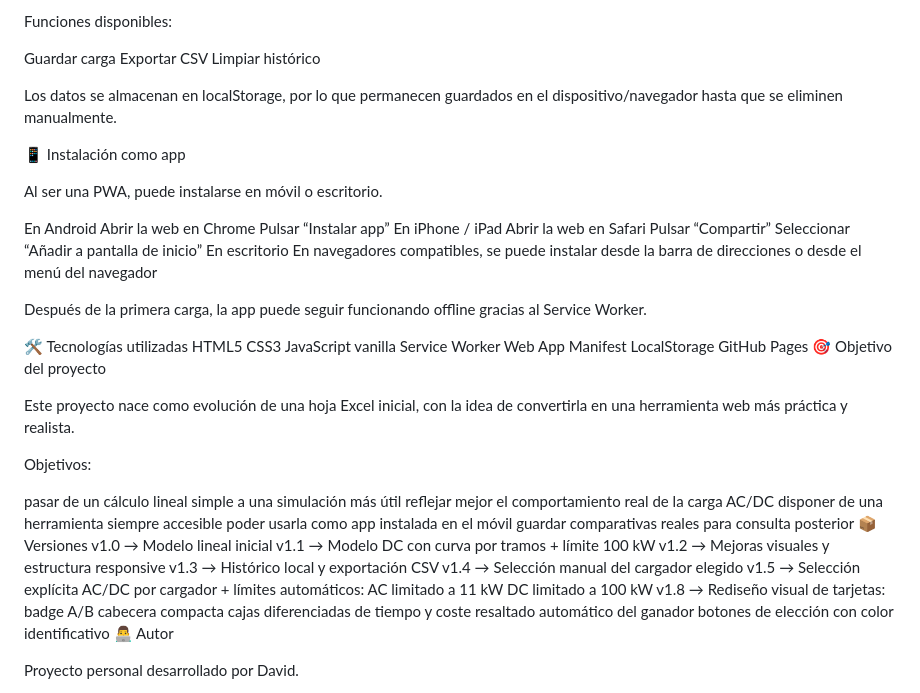
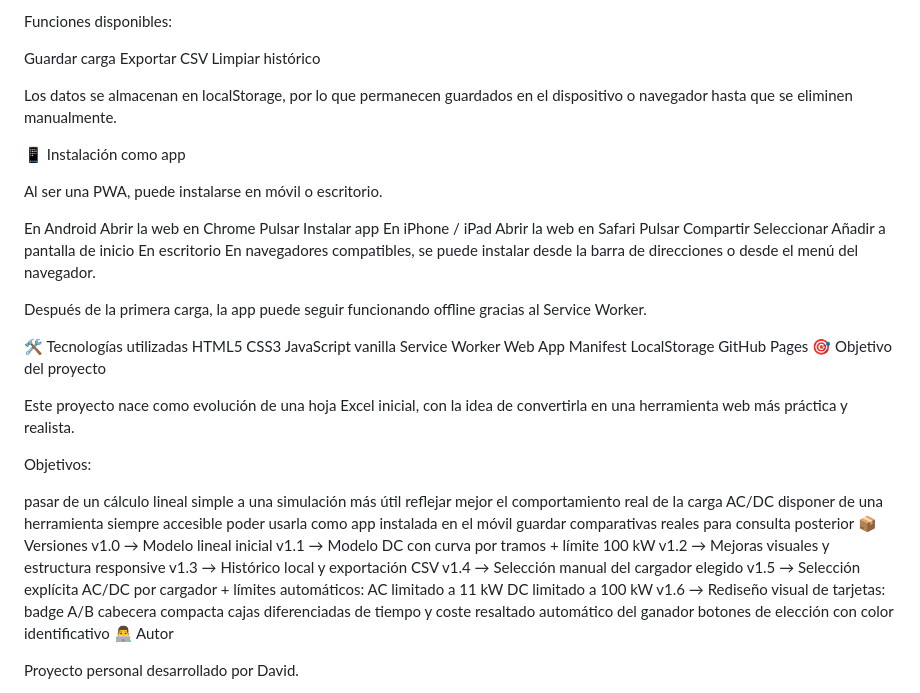
Before and after one commit to Davofn/CompaCarga_R5, a Markdown page: README.md, the part around one of its changes. Rendered like a GitHub page.

```diff
--- a/README.md
+++ b/README.md
@@ -129,7 +117,7 @@ Guardar carga
 Exportar CSV
 Limpiar histórico
 
-Los datos se almacenan en localStorage, por lo que permanecen guardados en el dispositivo/navegador hasta que se eliminen manualmente.
+Los datos se almacenan en localStorage, por lo que permanecen guardados en el dispositivo o navegador hasta que se eliminen manualmente.
 
 📱 Instalación como app
 
@@ -137,13 +125,13 @@ Al ser una PWA, puede instalarse en móvil o escritorio.
 
 En Android
 Abrir la web en Chrome
-Pulsar “Instalar app”
+Pulsar Instalar app
 En iPhone / iPad
 Abrir la web en Safari
-Pulsar “Compartir”
-Seleccionar “Añadir a pantalla de inicio”
+Pulsar Compartir
+Seleccionar Añadir a pantalla de inicio
 En escritorio
-En navegadores compatibles, se puede instalar desde la barra de direcciones o desde el menú del navegador
+En navegadores compatibles, se puede instalar desde la barra de direcciones o desde el menú del navegador.
 
 Después de la primera carga, la app puede seguir funcionando offline gracias al Service Worker.
 
@@ -175,7 +163,7 @@ v1.4 → Selección manual del cargador elegido
 v1.5 → Selección explícita AC/DC por cargador + límites automáticos:
 AC limitado a 11 kW
 DC limitado a 100 kW
-v1.8 → Rediseño visual de tarjetas:
+v1.6 → Rediseño visual de tarjetas:
 badge A/B
 cabecera compacta
 cajas diferenciadas de tiempo y coste
```
Also changed, not shown: other parts of README.md (+40 -52 lines).
